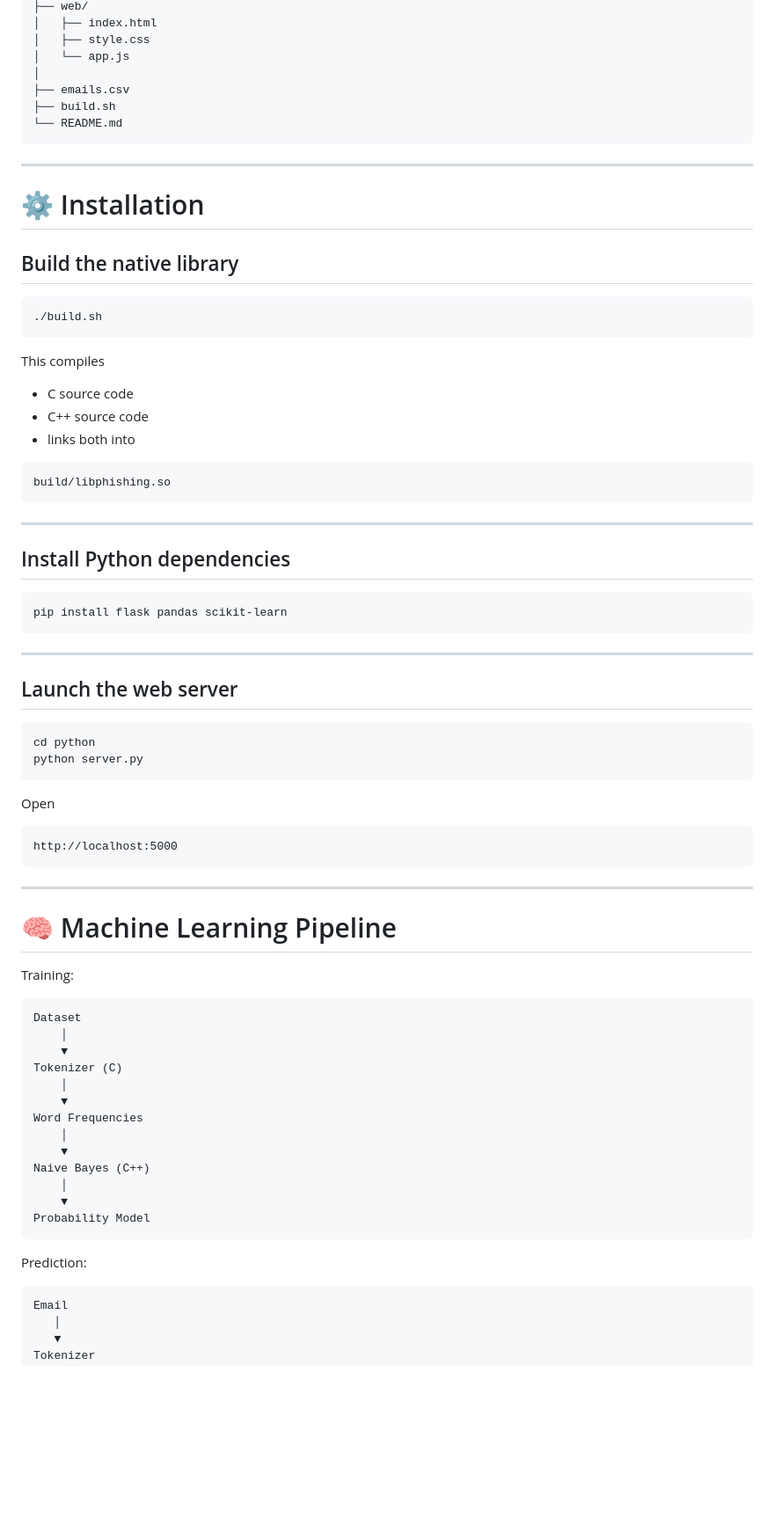
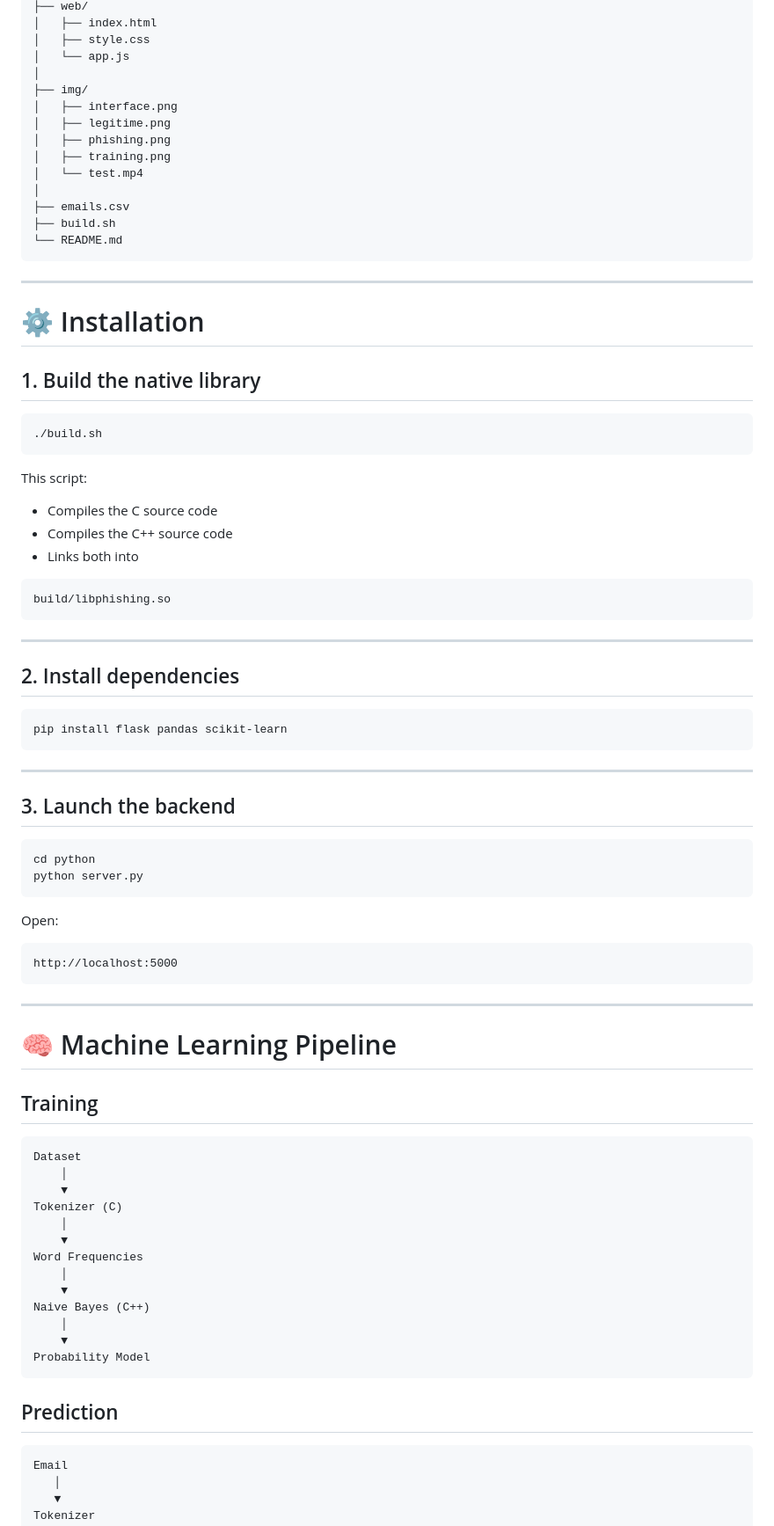
Before and after one commit to Amine-navas/phishing_detector, a Markdown page: README.md, the part around one of its changes. Shown at 88% size. Drawn GitHub-style; blank space fills up the shorter version.

````diff
--- a/README.md
+++ b/README.md
@@ -101,6 +165,13 @@ phishing_detector/
 │   ├── style.css
 │   └── app.js
 │
+├── img/
+│   ├── interface.png
+│   ├── legitime.png
+│   ├── phishing.png
+│   ├── training.png
+│   └── test.mp4
+│
 ├── emails.csv
 ├── build.sh
 └── README.md
@@ -110,25 +181,25 @@ phishing_detector/
 
 # ⚙️ Installation
 
-## Build the native library
+## 1. Build the native library
 
 ```bash
 ./build.sh
 ```
 
-This compiles
+This script:
 
-- C source code
-- C++ source code
-- links both into
+- Compiles the C source code
+- Compiles the C++ source code
+- Links both into
 
-```
+```text
 build/libphishing.so
 ```
 
 ---
 
-## Install Python dependencies
+## 2. Install dependencies
 
 ```bash
 pip install flask pandas scikit-learn
@@ -136,16 +207,16 @@ pip install flask pandas scikit-learn
 
 ---
 
-## Launch the web server
+## 3. Launch the backend
 
 ```bash
 cd python
 python server.py
 ```
 
-Open
+Open:
 
-```
+```text
 http://localhost:5000
 ```
 
@@ -153,9 +224,9 @@ http://localhost:5000
 
 # 🧠 Machine Learning Pipeline
 
-Training:
+## Training
 
-```
+```text
 Dataset
     │
     ▼
@@ -171,9 +242,9 @@ Naive Bayes (C++)
 Probability Model
 ```
 
-Prediction:
+## Prediction
 
-```
+```text
 Email
    │
    ▼
````
Also changed, not shown: other parts of README.md (+105 -34 lines).
